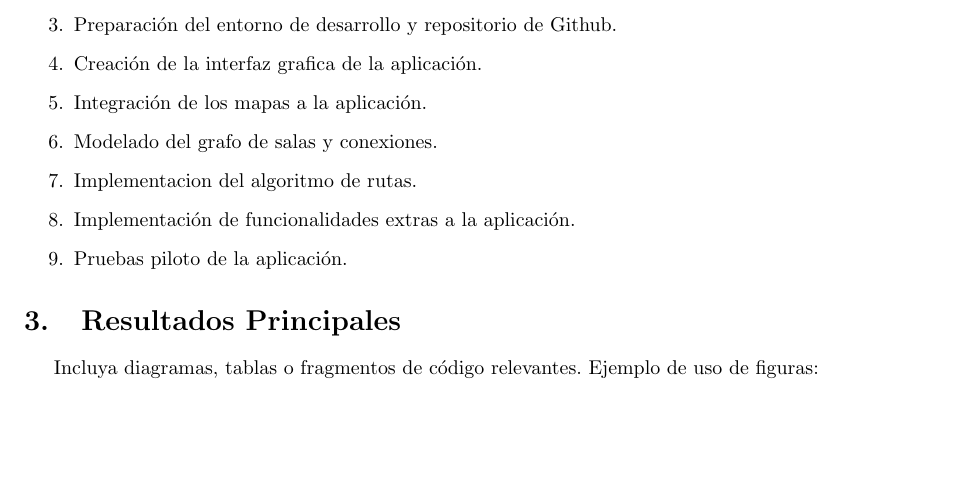
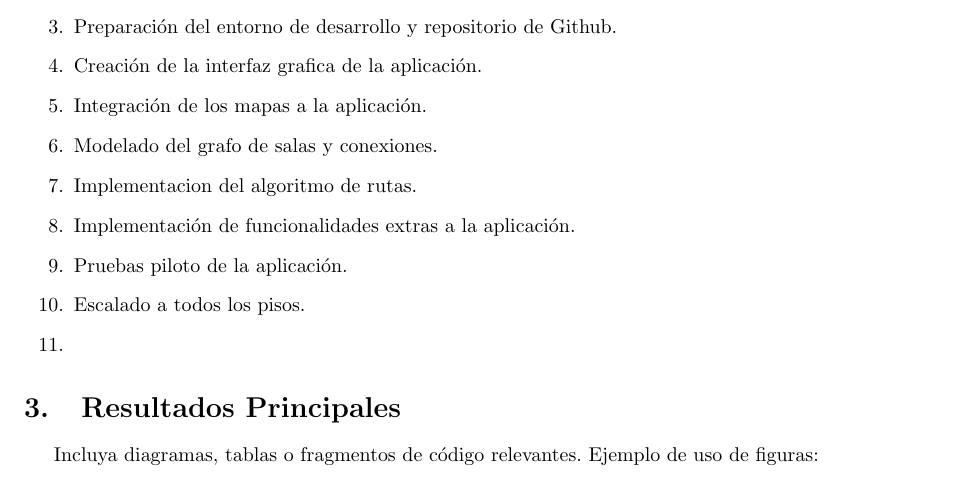
Before and after one commit to DiegoV-bit/App_Navegacion_UMAG, a LaTeX document (template-dicumag/main.tex): part of page 3 of 5, cut so that both start at the same text, the shorter picture padded with empty space. Compiled offline with pdfLaTeX.

```diff
--- a/template-dicumag/main.tex
+++ b/template-dicumag/main.tex
@@ -109,6 +109,8 @@
   \item Implementacion del algoritmo de rutas.
   \item Implementación de funcionalidades extras a la aplicación.
   \item Pruebas piloto de la aplicación.
+  \item Escalado a todos los pisos.
+  \item
 \end{enumerate}
 
 \section{Resultados Principales}
```
Also changed, not shown: template-dicumag/main.pdf, 2 other files.
